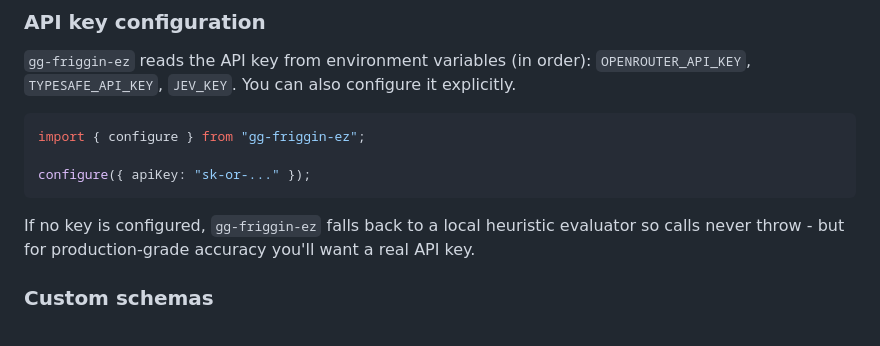
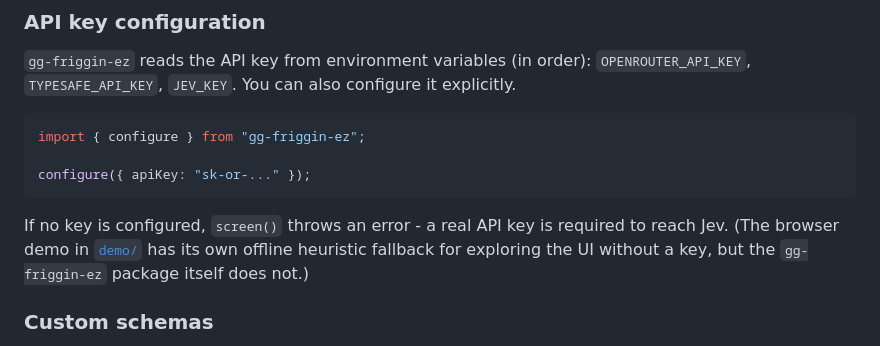
Before and after one commit to ItisShikhar/gg-friggin-ez, a Markdown page: README.md, the part around one of its changes. GitHub-like rendering.

````diff
--- a/README.md
+++ b/README.md
@@ -240,7 +243,7 @@ import { configure } from "gg-friggin-ez";
 configure({ apiKey: "sk-or-..." });
 ```
 
-If no key is configured, `gg-friggin-ez` falls back to a local heuristic evaluator so calls never throw - but for production-grade accuracy you'll want a real API key.
+If no key is configured, `screen()` throws an error - a real API key is required to reach Jev. (The browser demo in [`demo/`](./demo) has its own offline heuristic fallback for exploring the UI without a key, but the `gg-friggin-ez` package itself does not.)
 
 ### Custom schemas
 
````
Also changed, not shown: other parts of README.md (+3 -0 lines).
